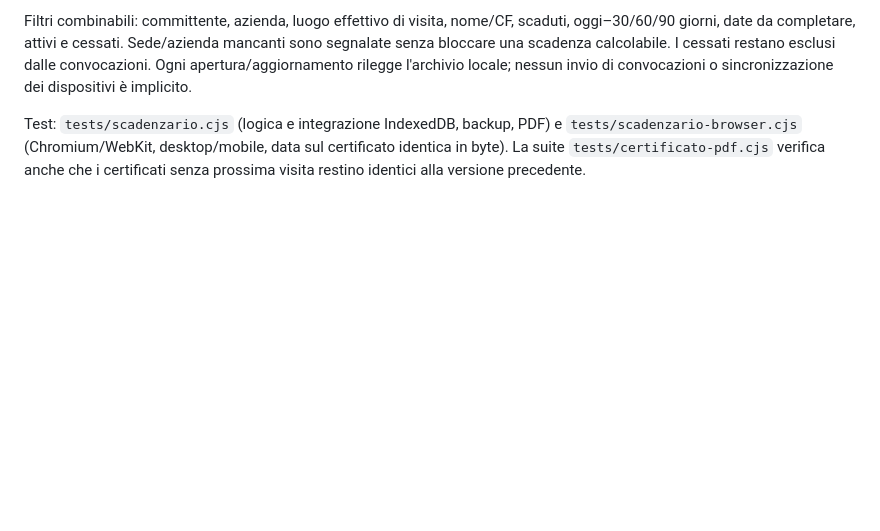
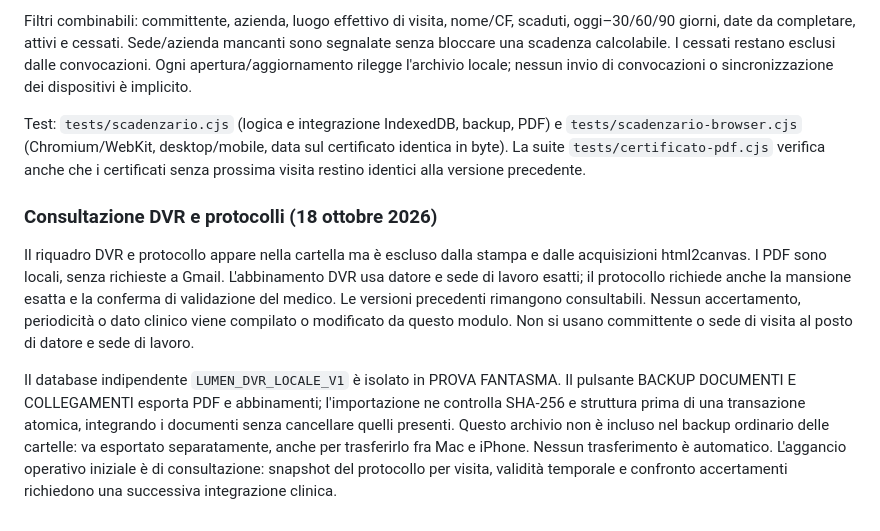
Before and after one commit to claudbeltrami-sketch/cartella-sanitaria, a Markdown page: README.md, the part around the change. GitHub-like rendering; blank space fills up the shorter version.

Commit message:
Integrate local DVR and validated protocol consultation

```diff
--- a/README.md
+++ b/README.md
@@ -262,3 +262,24 @@ Test: `tests/scadenzario.cjs` (logica e integrazione IndexedDB, backup, PDF) e
 `tests/scadenzario-browser.cjs` (Chromium/WebKit, desktop/mobile, data sul
 certificato identica in byte). La suite `tests/certificato-pdf.cjs` verifica anche
 che i certificati senza prossima visita restino identici alla versione precedente.
+
+
+### Consultazione DVR e protocolli (18 ottobre 2026)
+
+Il riquadro DVR e protocollo appare nella cartella ma è escluso dalla stampa
+e dalle acquisizioni html2canvas. I PDF sono locali, senza richieste a Gmail.
+L'abbinamento DVR usa datore e sede di lavoro esatti; il protocollo richiede
+anche la mansione esatta e la conferma di validazione del medico. Le versioni
+precedenti rimangono consultabili. Nessun accertamento, periodicità o dato
+clinico viene compilato o modificato da questo modulo. Non si usano
+committente o sede di visita al posto di datore e sede di lavoro.
+
+Il database indipendente `LUMEN_DVR_LOCALE_V1` è isolato in PROVA FANTASMA.
+Il pulsante BACKUP DOCUMENTI E COLLEGAMENTI esporta PDF e abbinamenti;
+l'importazione ne controlla SHA-256 e struttura prima di una transazione
+atomica, integrando i documenti senza cancellare quelli presenti. Questo
+archivio non è incluso nel backup ordinario delle cartelle: va esportato
+separatamente, anche per trasferirlo fra Mac e iPhone. Nessun trasferimento
+è automatico. L'aggancio operativo iniziale è di consultazione: snapshot
+del protocollo per visita, validità temporale e confronto accertamenti
+richiedono una successiva integrazione clinica.
```
